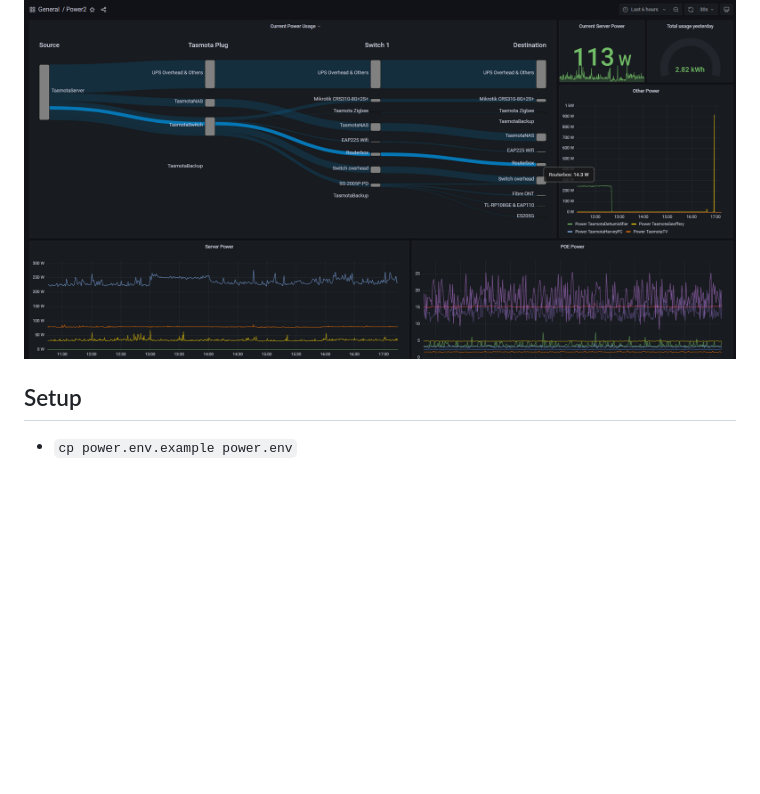
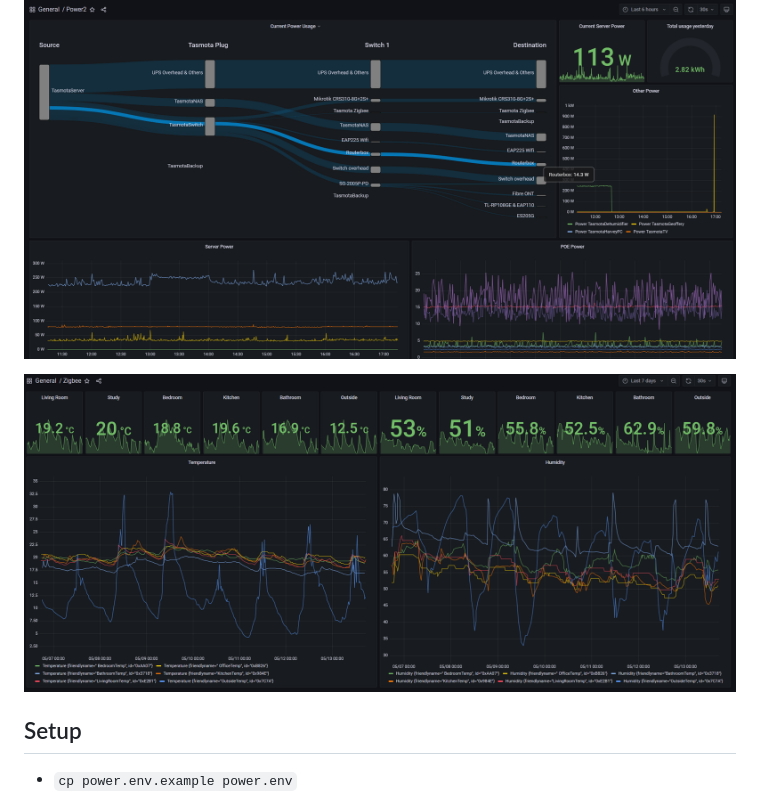
Before and after one commit to jwansek/HomelabPowerLogger, a Markdown page: README.md, the part around the change. Rendered like a GitHub page; pictures changed too: docs/zigbee.png (added); blank space fills up the shorter version.

Commit message:
Added zigbee screenshot to README.md

```diff
--- a/README.md
+++ b/README.md
@@ -6,6 +6,8 @@ Also logs Zigbee informtion with a Tasmota-flashed Zigbee bridge.
 Looking for the Mikrotik POE usage monitor/exporter? That's in [`mikrotik.py`](/switch-snmp/mikrotik.py)
 
 ![Grafana screenshot](/docs/power2.png)
+
+![Grafana screenshot 2](/docs/zigbee.png)
 
 ## Setup
 
```
